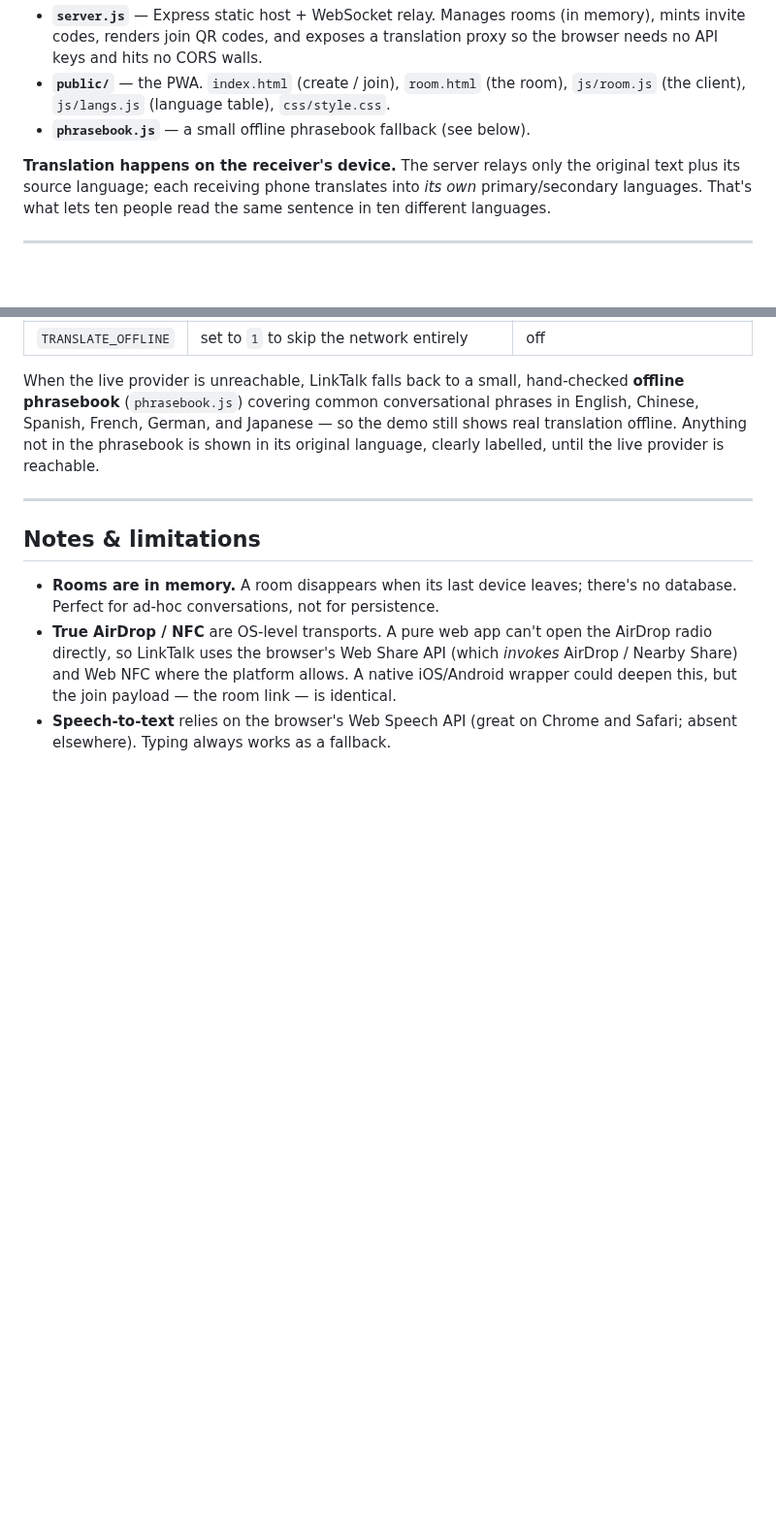
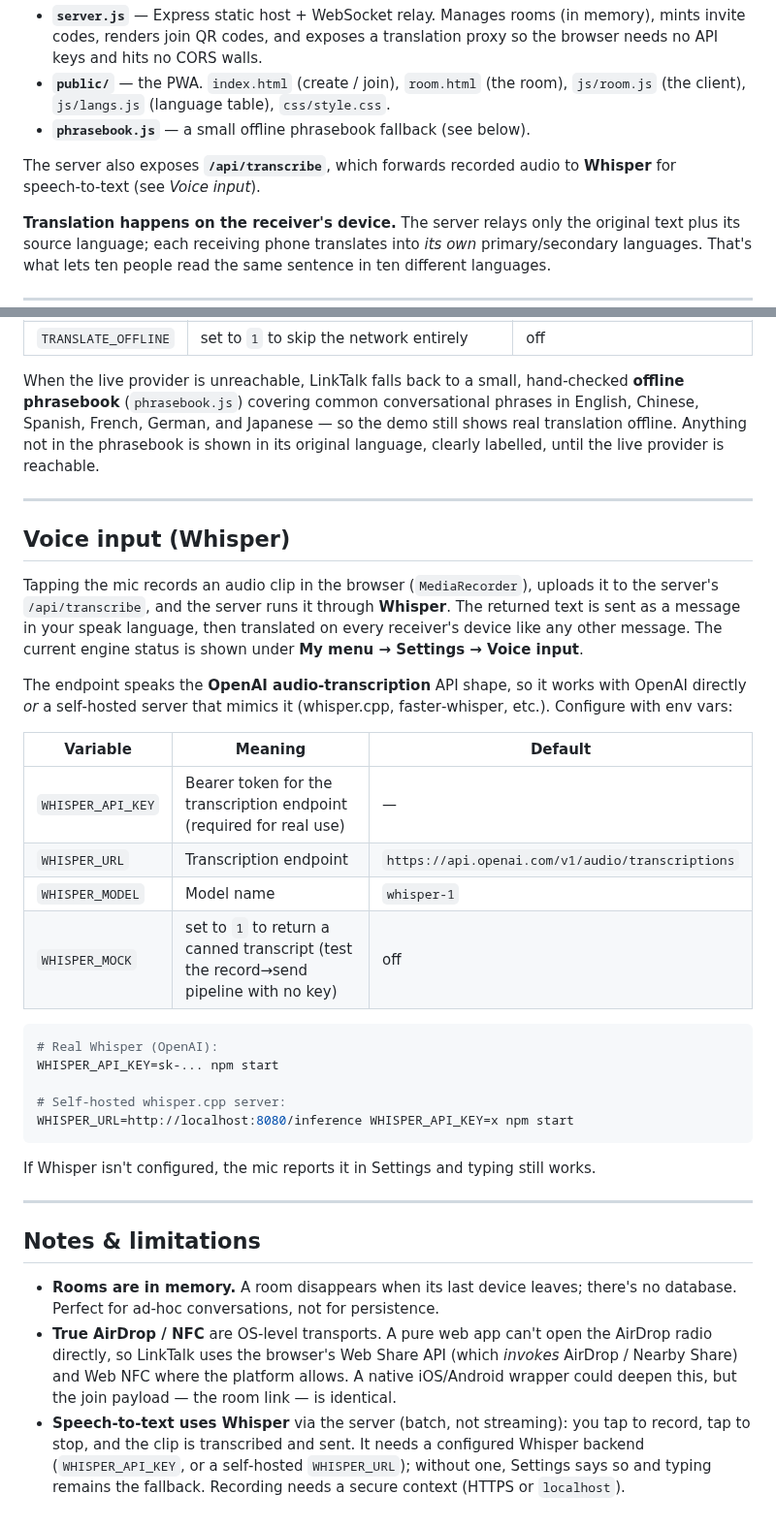
Before and after one commit to webergithub/weber-hello-world, a Markdown page: README.md, 2 parts joined by grey strips. Shown at 97% size. Rendered like a GitHub page; blank space fills up the shorter version.

````diff
--- a/README.md
+++ b/README.md
@@ -48,6 +51,9 @@ your primary language, live roster of who's in the room, and auto‑reconnect.
 - **`public/`** — the PWA. `index.html` (create / join), `room.html` (the room),
   `js/room.js` (the client), `js/langs.js` (language table), `css/style.css`.
 - **`phrasebook.js`** — a small offline phrasebook fallback (see below).
+
+The server also exposes **`/api/transcribe`**, which forwards recorded audio to
+**Whisper** for speech‑to‑text (see *Voice input*).
 
 **Translation happens on the receiver's device.** The server relays only the
 original text plus its source language; each receiving phone translates into
@@ -106,6 +112,37 @@ language, clearly labelled, until the live provider is reachable.
 
 ---
 
+## Voice input (Whisper)
+
+Tapping the mic records an audio clip in the browser (`MediaRecorder`), uploads it
+to the server's `/api/transcribe`, and the server runs it through **Whisper**. The
+returned text is sent as a message in your speak language, then translated on every
+receiver's device like any other message. The current engine status is shown under
+**My menu → Settings → Voice input**.
+
+The endpoint speaks the **OpenAI audio‑transcription** API shape, so it works with
+OpenAI directly *or* a self‑hosted server that mimics it (whisper.cpp,
+faster‑whisper, etc.). Configure with env vars:
+
+| Variable | Meaning | Default |
+| --- | --- | --- |
+| `WHISPER_API_KEY` | Bearer token for the transcription endpoint (required for real use) | — |
+| `WHISPER_URL` | Transcription endpoint | `https://api.openai.com/v1/audio/transcriptions` |
+| `WHISPER_MODEL` | Model name | `whisper-1` |
+| `WHISPER_MOCK` | set to `1` to return a canned transcript (test the record→send pipeline with no key) | off |
+
+```bash
+# Real Whisper (OpenAI):
+WHISPER_API_KEY=sk-... npm start
+
+# Self-hosted whisper.cpp server:
+WHISPER_URL=http://localhost:8080/inference WHISPER_API_KEY=x npm start
+```
+
+If Whisper isn't configured, the mic reports it in Settings and typing still works.
+
+---
+
 ## Notes & limitations
 
 - **Rooms are in memory.** A room disappears when its last device leaves; there's
@@ -115,5 +152,8 @@ language, clearly labelled, until the live provider is reachable.
   *invokes* AirDrop / Nearby Share) and Web NFC where the platform allows. A native
   iOS/Android wrapper could deepen this, but the join payload — the room link —
   is identical.
-- **Speech‑to‑text** relies on the browser's Web Speech API (great on Chrome and
-  Safari; absent elsewhere). Typing always works as a fallback.
+- **Speech‑to‑text uses Whisper** via the server (batch, not streaming): you tap to
+  record, tap to stop, and the clip is transcribed and sent. It needs a configured
+  Whisper backend (`WHISPER_API_KEY`, or a self‑hosted `WHISPER_URL`); without one,
+  Settings says so and typing remains the fallback. Recording needs a secure
+  context (HTTPS or `localhost`).
````
Also changed, not shown: other parts of README.md (+9 -6 lines), docs/screenshot-guest.png, 6 other files.
